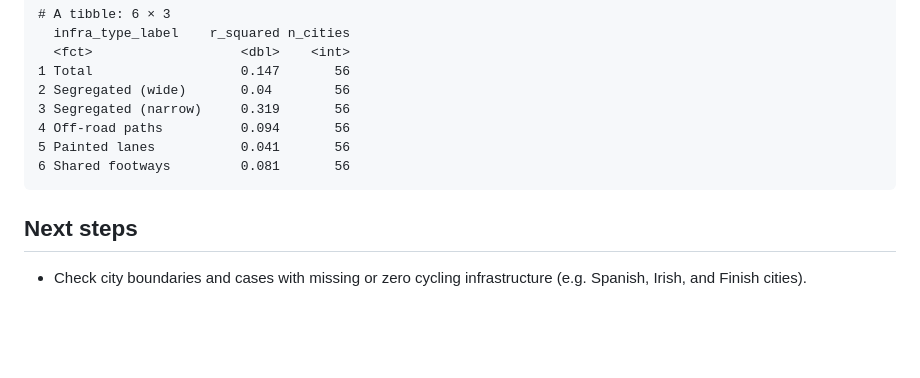
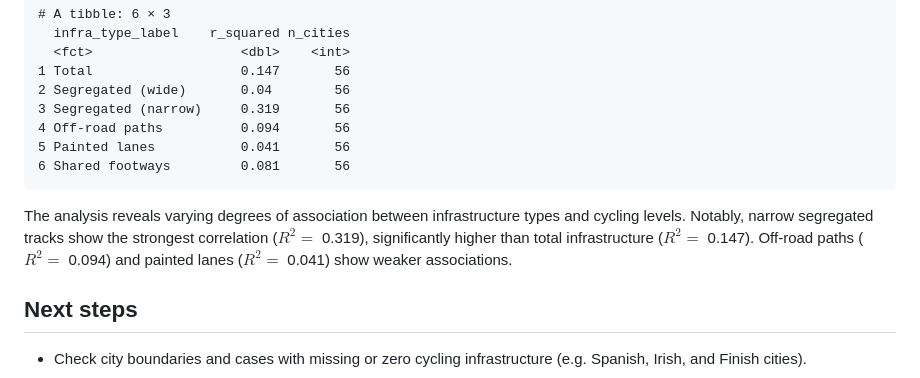
Before and after one commit to GEMOTT/metrics-paper, a Markdown page: 01-cycling-infra-vs-usage.md, the part around the change. Drawn GitHub-style; blank space fills up the shorter version.

```diff
--- a/01-cycling-infra-vs-usage.md
+++ b/01-cycling-infra-vs-usage.md
@@ -98,6 +98,13 @@ if (inherits(test_result, "try-error")) {
     5 Painted lanes           0.041       56
     6 Shared footways         0.081       56
 
+The analysis reveals varying degrees of association between
+infrastructure types and cycling levels. Notably, narrow segregated
+tracks show the strongest correlation ($R^2 =$ 0.319), significantly
+higher than total infrastructure ($R^2 =$ 0.147). Off-road paths
+($R^2 =$ 0.094) and painted lanes ($R^2 =$ 0.041) show weaker
+associations.
+
 ## Next steps
 
 - Check city boundaries and cases with missing or zero cycling
```
Also changed, not shown: figs/scatter_plot.png, 1 other file.
